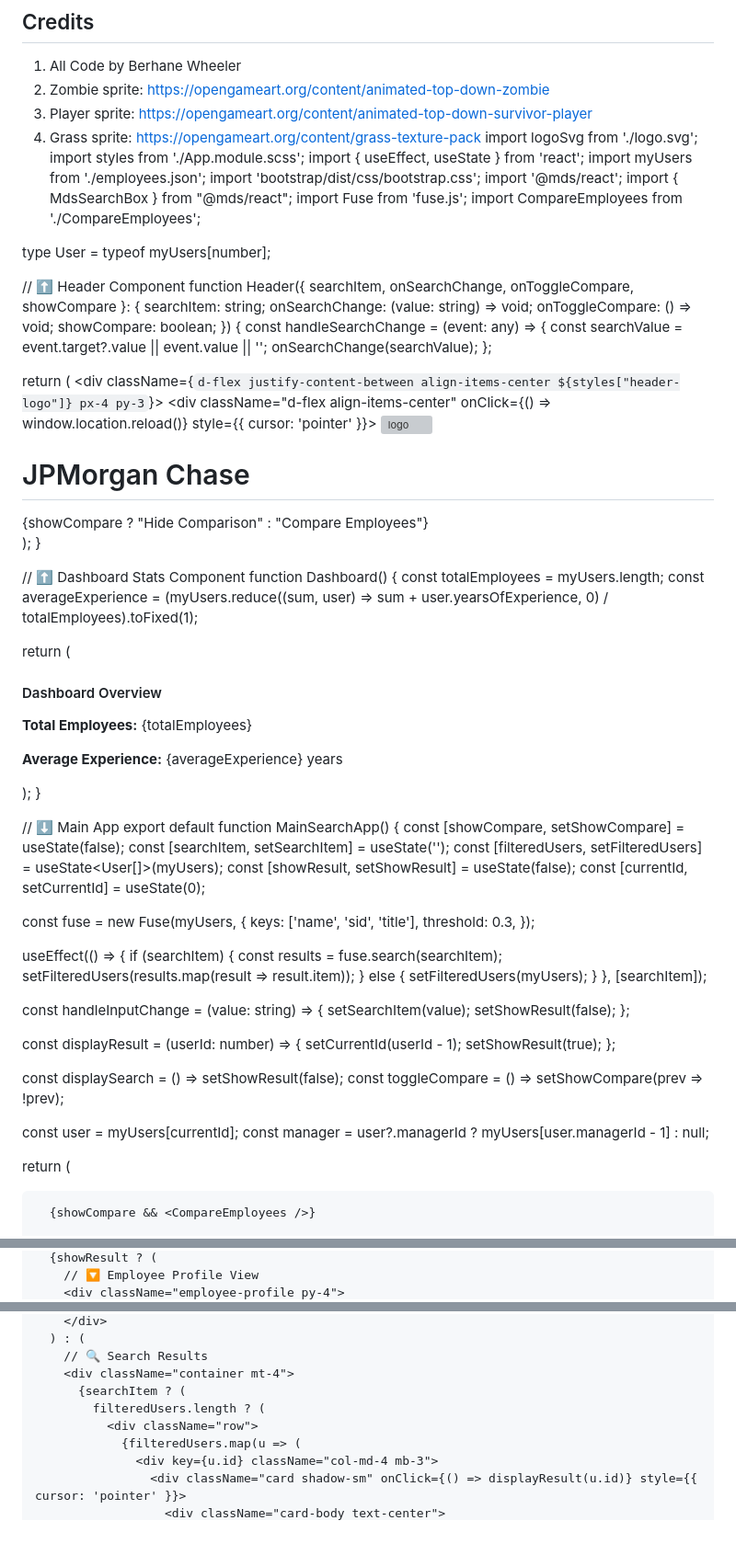
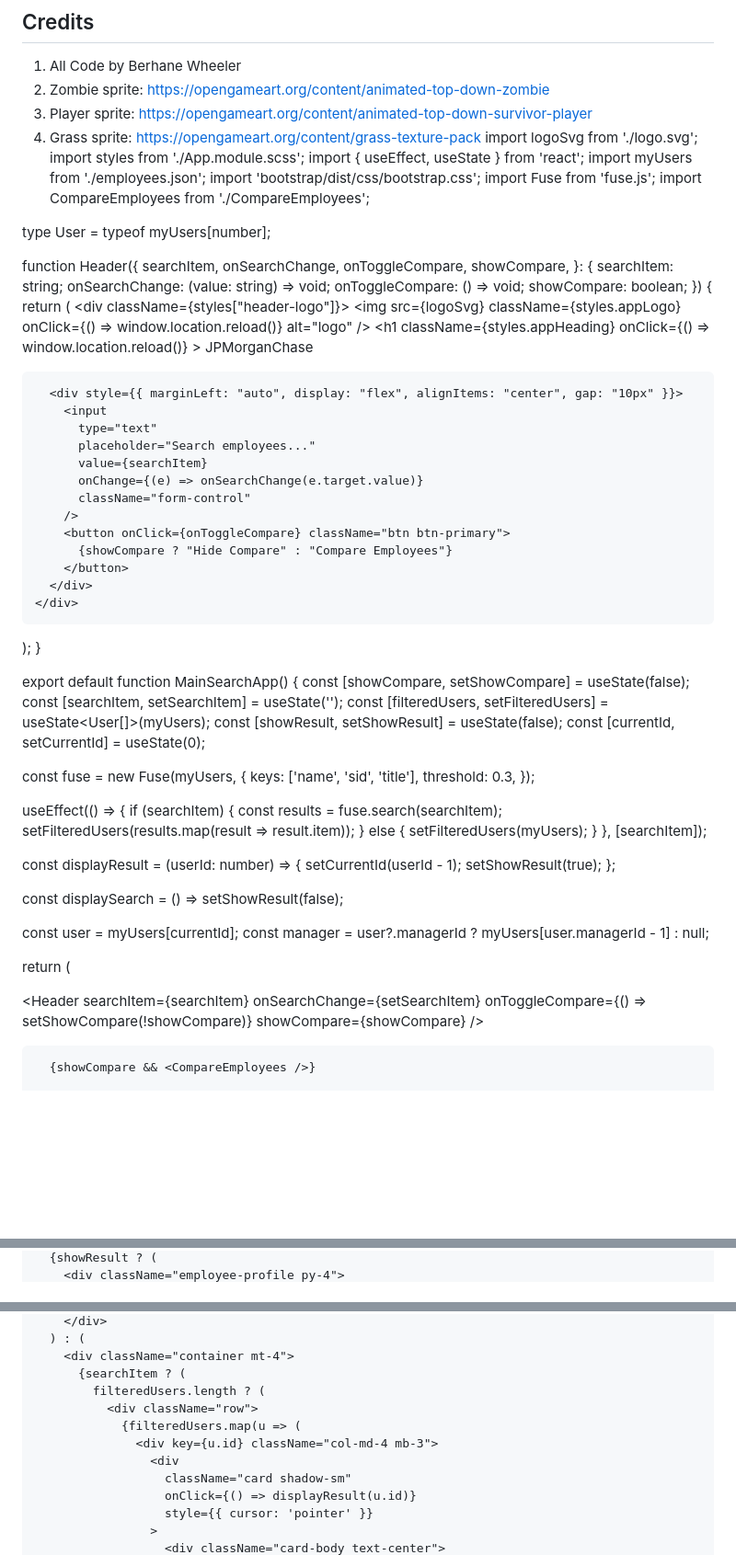
Before and after one commit to berhanewhe5/JavaScript-Top-Down-Shooter, a Markdown page: README.md, 3 parts joined by grey strips. Shown: that part at 92% size. Rendered like a GitHub page; blank space fills up the shorter version; grey boxes are pictures that could not be loaded.

```diff
--- a/README.md
+++ b/README.md
@@ -72,67 +72,53 @@ import styles from './App.module.scss';
 import { useEffect, useState } from 'react';
 import myUsers from './employees.json';
 import 'bootstrap/dist/css/bootstrap.css';
-import '@mds/react';
-import { MdsSearchBox } from "@mds/react";
 import Fuse from 'fuse.js';
 import CompareEmployees from './CompareEmployees';
 
 type User = typeof myUsers[number];
 
-// ⬆️ Header Component
 function Header({
   searchItem,
   onSearchChange,
   onToggleCompare,
-  showCompare
+  showCompare,
 }: {
   searchItem: string;
   onSearchChange: (value: string) => void;
   onToggleCompare: () => void;
   showCompare: boolean;
 }) {
-  const handleSearchChange = (event: any) => {
-    const searchValue = event.target?.value || event.value || '';
-    onSearchChange(searchValue);
-  };
+  return (
+    <div className={styles["header-logo"]}>
+      <img
+        src={logoSvg}
+        className={styles.appLogo}
+        onClick={() => window.location.reload()}
+        alt="logo"
+      />
+      <h1
+        className={styles.appHeading}
+        onClick={() => window.location.reload()}
+      >
+        JPMorganChase
+      </h1>
 
-  return (
-    <div className={`d-flex justify-content-between align-items-center ${styles["header-logo"]} px-4 py-3`}>
-      <div className="d-flex align-items-center" onClick={() => window.location.reload()} style={{ cursor: 'pointer' }}>
-        <img src={logoSvg} className={styles.appLogo} alt="logo" />
-        <h1 className={styles.appHeading}>JPMorgan Chase</h1>
-      </div>
-      <div className="d-flex align-items-center gap-3">
-        <MdsSearchBox
-          placeholder="Search employees"
+      <div style={{ marginLeft: "auto", display: "flex", alignItems: "center", gap: "10px" }}>
+        <input
+          type="text"
+          placeholder="Search employees..."
           value={searchItem}
-          onChange={handleSearchChange}
+          onChange={(e) => onSearchChange(e.target.value)}
+          className="form-control"
         />
-        <button className="btn btn-primary" onClick={onToggleCompare}>
-          {showCompare ? "Hide Comparison" : "Compare Employees"}
+        <button onClick={onToggleCompare} className="btn btn-primary">
+          {showCompare ? "Hide Compare" : "Compare Employees"}
         </button>
       </div>
     </div>
   );
 }
 
-// ⬆️ Dashboard Stats Component
-function Dashboard() {
-  const totalEmployees = myUsers.length;
-  const averageExperience = (myUsers.reduce((sum, user) => sum + user.yearsOfExperience, 0) / totalEmployees).toFixed(1);
-
-  return (
-    <div className="container mt-4">
-      <div className="card shadow-sm p-3">
-        <h4>Dashboard Overview</h4>
-        <p><strong>Total Employees:</strong> {totalEmployees}</p>
-        <p><strong>Average Experience:</strong> {averageExperience} years</p>
-      </div>
-    </div>
-  );
-}
-
-// ⬇️ Main App
 export default function MainSearchApp() {
   const [showCompare, setShowCompare] = useState(false);
   const [searchItem, setSearchItem] = useState('');
@@ -154,18 +140,12 @@ export default function MainSearchApp() {
     }
   }, [searchItem]);
 
-  const handleInputChange = (value: string) => {
-    setSearchItem(value);
-    setShowResult(false);
-  };
-
   const displayResult = (userId: number) => {
     setCurrentId(userId - 1);
     setShowResult(true);
   };
 
   const displaySearch = () => setShowResult(false);
-  const toggleCompare = () => setShowCompare(prev => !prev);
 
   const user = myUsers[currentId];
   const manager = user?.managerId ? myUsers[user.managerId - 1] : null;
@@ -174,8 +154,8 @@ export default function MainSearchApp() {
     <div>
       <Header
         searchItem={searchItem}
-        onSearchChange={handleInputChange}
-        onToggleCompare={toggleCompare}
+        onSearchChange={setSearchItem}
+        onToggleCompare={() => setShowCompare(!showCompare)}
         showCompare={showCompare}
       />
 
@@ -186,3 +164,2 @@ export default function MainSearchApp() {
       {showResult ? (
-        // 🔽 Employee Profile View
         <div className="employee-profile py-4">
@@ -253,11 +167,14 @@ export default function MainSearchApp() {
         </div>
       ) : (
-        // 🔍 Search Results
         <div className="container mt-4">
           {searchItem ? (
             filteredUsers.length ? (
               <div className="row">
                 {filteredUsers.map(u => (
                   <div key={u.id} className="col-md-4 mb-3">
-                    <div className="card shadow-sm" onClick={() => displayResult(u.id)} style={{ cursor: 'pointer' }}>
+                    <div
+                      className="card shadow-sm"
+                      onClick={() => displayResult(u.id)}
+                      style={{ cursor: 'pointer' }}
+                    >
                       <div className="card-body text-center">
```
Also changed, not shown: other parts of README.md (+11 -68 lines).
